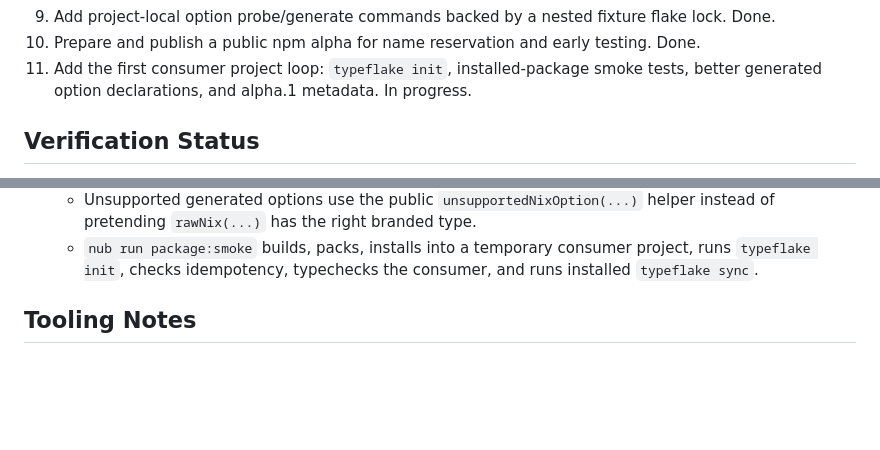
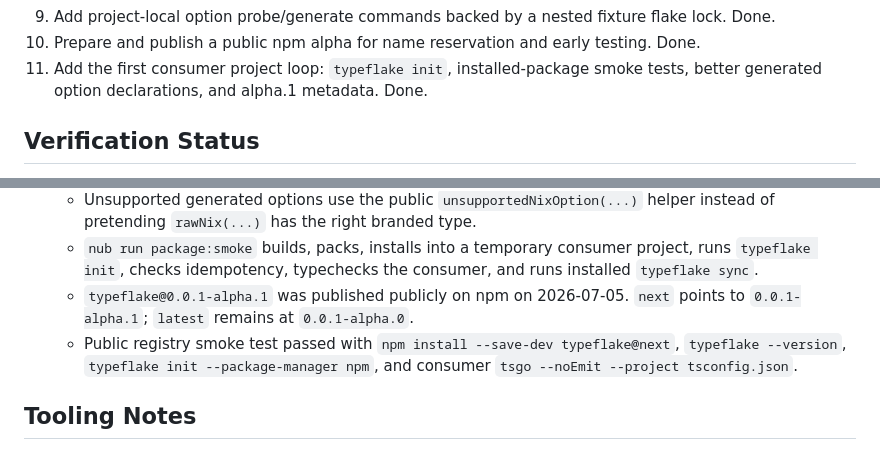
Before and after one commit to HaukeSchnau/typeflake, a Markdown page: docs/agent-notes/implementation-spike.md, 2 parts joined by grey strips. Rendered like a GitHub page; blank space fills up the shorter version.

Commit message:
docs: record alpha.1 publish

```diff
--- a/docs/agent-notes/implementation-spike.md
+++ b/docs/agent-notes/implementation-spike.md
@@ -113,7 +113,7 @@ project-local option-generation slices:
     testing. Done.
 11. Add the first consumer project loop: `typeflake init`, installed-package
     smoke tests, better generated option declarations, and alpha.1 metadata.
-    In progress.
+    Done.
 
 ## Verification Status
 
@@ -209,6 +209,11 @@ typeflake@next`, `typeflake --version`, importing `typeflake`, consumer
   - `nub run package:smoke` builds, packs, installs into a temporary consumer
     project, runs `typeflake init`, checks idempotency, typechecks the consumer,
     and runs installed `typeflake sync`.
+  - `typeflake@0.0.1-alpha.1` was published publicly on npm on 2026-07-05.
+    `next` points to `0.0.1-alpha.1`; `latest` remains at `0.0.1-alpha.0`.
+  - Public registry smoke test passed with `npm install --save-dev
+typeflake@next`, `typeflake --version`, `typeflake init --package-manager
+npm`, and consumer `tsgo --noEmit --project tsconfig.json`.
 
 ## Tooling Notes
 
```
